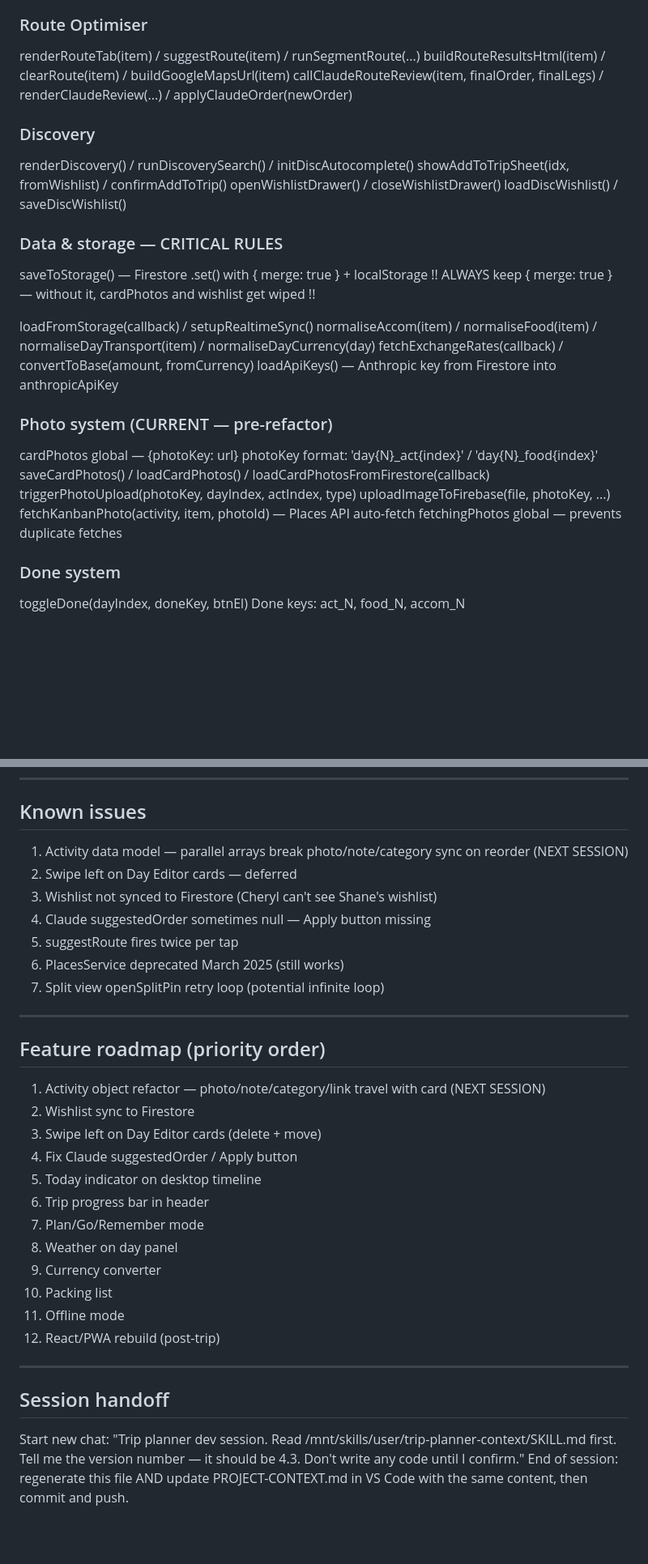
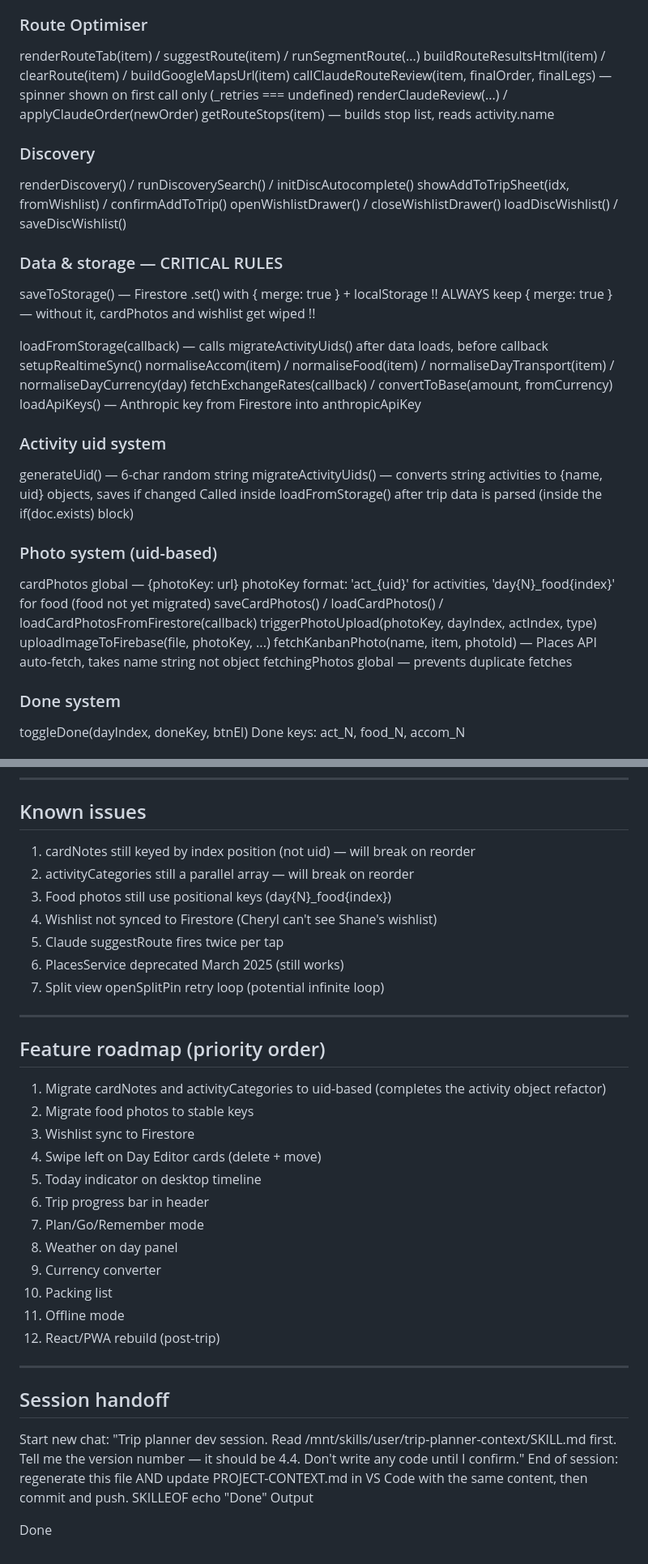
Before and after one commit to shanesongsataporn/trip-planner, a Markdown page: PROJECT-CONTEXT.md, 2 parts joined by grey strips. Shown at 81% size. Drawn GitHub-style; blank space fills up the shorter version.

```diff
--- a/PROJECT-CONTEXT.md
+++ b/PROJECT-CONTEXT.md
@@ -196,7 +222,9 @@ Same sort applied in renderItinerary() and renderMobCards().
 ### Route Optimiser
 renderRouteTab(item) / suggestRoute(item) / runSegmentRoute(...)
 buildRouteResultsHtml(item) / clearRoute(item) / buildGoogleMapsUrl(item)
-callClaudeRouteReview(item, finalOrder, finalLegs) / renderClaudeReview(...) / applyClaudeOrder(newOrder)
+callClaudeRouteReview(item, finalOrder, finalLegs) — spinner shown on first call only (_retries === undefined)
+renderClaudeReview(...) / applyClaudeOrder(newOrder)
+getRouteStops(item) — builds stop list, reads activity.name
 
 ### Discovery
 renderDiscovery() / runDiscoverySearch() / initDiscAutocomplete()
@@ -208,18 +236,24 @@ loadDiscWishlist() / saveDiscWishlist()
 saveToStorage() — Firestore .set() with { merge: true } + localStorage
 !! ALWAYS keep { merge: true } — without it, cardPhotos and wishlist get wiped !!
 
-loadFromStorage(callback) / setupRealtimeSync()
+loadFromStorage(callback) — calls migrateActivityUids() after data loads, before callback
+setupRealtimeSync()
 normaliseAccom(item) / normaliseFood(item) / normaliseDayTransport(item) / normaliseDayCurrency(day)
 fetchExchangeRates(callback) / convertToBase(amount, fromCurrency)
 loadApiKeys() — Anthropic key from Firestore into anthropicApiKey
 
-### Photo system (CURRENT — pre-refactor)
+### Activity uid system
+generateUid() — 6-char random string
+migrateActivityUids() — converts string activities to {name, uid} objects, saves if changed
+Called inside loadFromStorage() after trip data is parsed (inside the if(doc.exists) block)
+
+### Photo system (uid-based)
 cardPhotos global — {photoKey: url}
-photoKey format: 'day{N}_act{index}' / 'day{N}_food{index}'
+photoKey format: 'act_{uid}' for activities, 'day{N}_food{index}' for food (food not yet migrated)
 saveCardPhotos() / loadCardPhotos() / loadCardPhotosFromFirestore(callback)
 triggerPhotoUpload(photoKey, dayIndex, actIndex, type)
 uploadImageToFirebase(file, photoKey, ...)
-fetchKanbanPhoto(activity, item, photoId) — Places API auto-fetch
+fetchKanbanPhoto(name, item, photoId) — Places API auto-fetch, takes name string not object
 fetchingPhotos global — prevents duplicate fetches
 
 ### Done system
@@ -289,21 +323,21 @@ Anthropic key: Firestore config/api_keys.anthropic
 ---
 
 ## Known issues
-1. Activity data model — parallel arrays break photo/note/category sync on reorder (NEXT SESSION)
-2. Swipe left on Day Editor cards — deferred
-3. Wishlist not synced to Firestore (Cheryl can't see Shane's wishlist)
-4. Claude suggestedOrder sometimes null — Apply button missing
-5. suggestRoute fires twice per tap
+1. cardNotes still keyed by index position (not uid) — will break on reorder
+2. activityCategories still a parallel array — will break on reorder
+3. Food photos still use positional keys (day{N}_food{index})
+4. Wishlist not synced to Firestore (Cheryl can't see Shane's wishlist)
+5. Claude suggestRoute fires twice per tap
 6. PlacesService deprecated March 2025 (still works)
 7. Split view openSplitPin retry loop (potential infinite loop)
 
 ---
 
 ## Feature roadmap (priority order)
-1. Activity object refactor — photo/note/category/link travel with card (NEXT SESSION)
-2. Wishlist sync to Firestore
-3. Swipe left on Day Editor cards (delete + move)
-4. Fix Claude suggestedOrder / Apply button
+1. Migrate cardNotes and activityCategories to uid-based (completes the activity object refactor)
+2. Migrate food photos to stable keys
+3. Wishlist sync to Firestore
+4. Swipe left on Day Editor cards (delete + move)
 5. Today indicator on desktop timeline
 6. Trip progress bar in header
 7. Plan/Go/Remember mode
@@ -316,5 +350,10 @@ Anthropic key: Firestore config/api_keys.anthropic
 ---
 
 ## Session handoff
-Start new chat: "Trip planner dev session. Read /mnt/skills/user/trip-planner-context/SKILL.md first. Tell me the version number — it should be 4.3. Don't write any code until I confirm."
+Start new chat: "Trip planner dev session. Read /mnt/skills/user/trip-planner-context/SKILL.md first. Tell me the version number — it should be 4.4. Don't write any code until I confirm."
 End of session: regenerate this file AND update PROJECT-CONTEXT.md in VS Code with the same content, then commit and push.
+SKILLEOF
+echo "Done"
+Output
+
+Done
```
Also changed, not shown: other parts of PROJECT-CONTEXT.md (+51 -25 lines).
